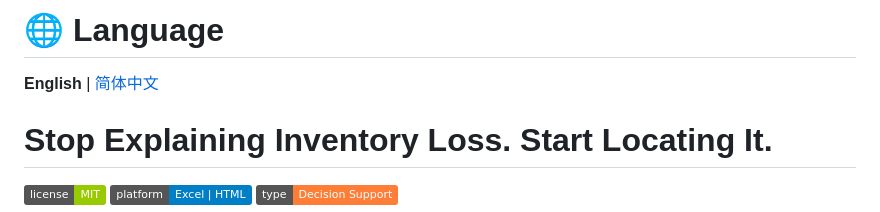
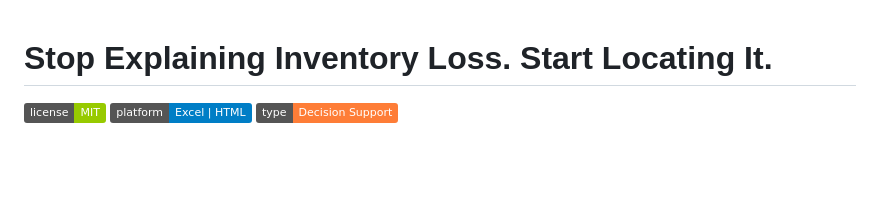
Before and after one commit to HyVoid/MULTI-NODE-INVENTORY-RECONCILIATION, a Markdown page: README.md, the part around the change. Drawn GitHub-style; badges without logos; blank space fills up the shorter version.

```diff
--- a/README.md
+++ b/README.md
@@ -1,6 +1,3 @@
-# 🌐 Language
-
-**English** | [简体中文](README.zh-CN.md)
 
 # Stop Explaining Inventory Loss. Start Locating It.
 
```
